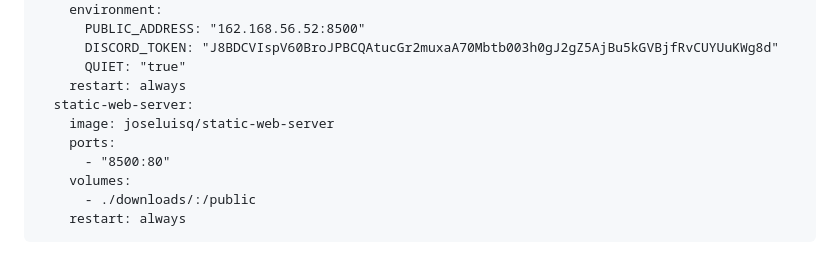
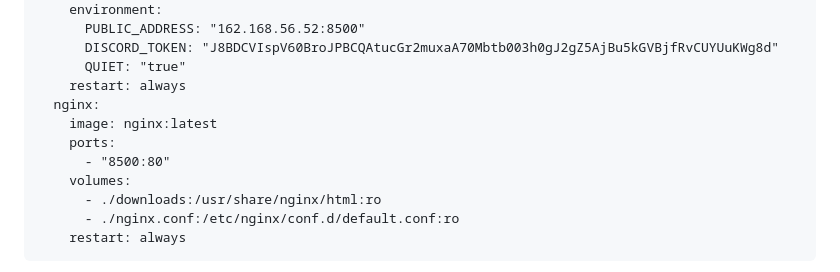
Before and after one commit to VS-W/python-discord-bot-ytdlp, a Markdown page: README.md, the part around the change. GitHub-like rendering.

Commit message:
update compose example

```diff
--- a/README.md
+++ b/README.md
@@ -40,12 +40,13 @@ Example running on 162.168.56.52 port 8500:
           DISCORD_TOKEN: "J8BDCVIspV60BroJPBCQAtucGr2muxaA70Mbtb003h0gJ2gZ5AjBu5kGVBjfRvCUYUuKWg8d"
           QUIET: "true"
         restart: always
-      static-web-server:
-        image: joseluisq/static-web-server
+      nginx:
+        image: nginx:latest
         ports:
           - "8500:80"
         volumes:
-          - ./downloads/:/public
+          - ./downloads:/usr/share/nginx/html:ro
+          - ./nginx.conf:/etc/nginx/conf.d/default.conf:ro
         restart: always
 
 Change the value of the "QUIET" variable to false if you want to see most of the relevant output of the Youtube-DLP call in the message from the bot, otherwise it will only emit the title, download progress, current status, and any errors.
```
